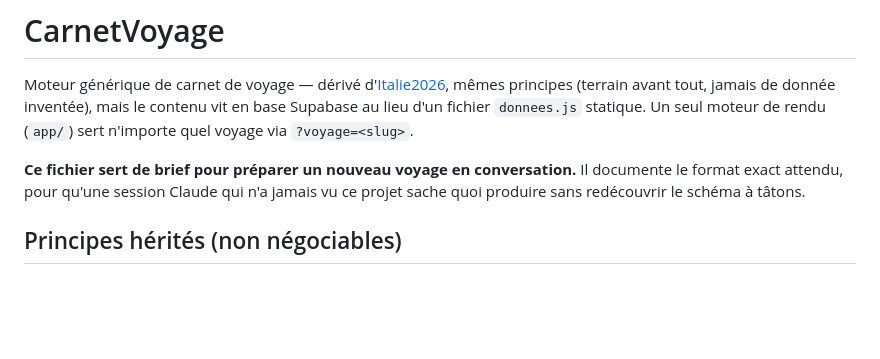
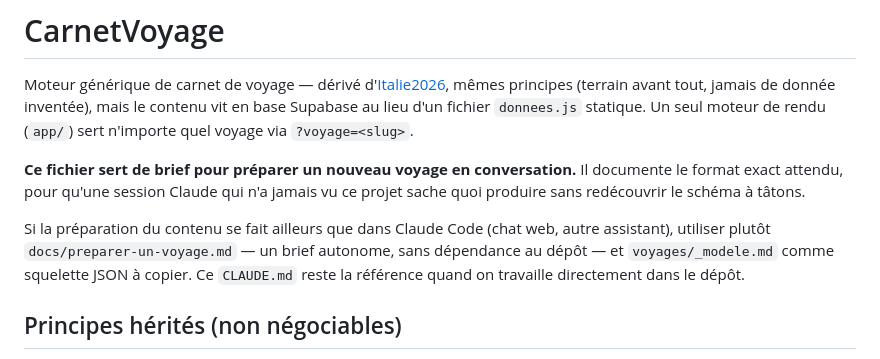
Before and after one commit to sebbourguignon/CarnetVoyage, a Markdown page: CLAUDE.md, the part around the change. Drawn GitHub-style; blank space fills up the shorter version.

```diff
--- a/CLAUDE.md
+++ b/CLAUDE.md
@@ -8,6 +8,12 @@ Un seul moteur de rendu (`app/`) sert n'importe quel voyage via `?voyage=<slug>`
 **Ce fichier sert de brief pour préparer un nouveau voyage en conversation.**
 Il documente le format exact attendu, pour qu'une session Claude qui n'a
 jamais vu ce projet sache quoi produire sans redécouvrir le schéma à tâtons.
+
+Si la préparation du contenu se fait ailleurs que dans Claude Code (chat
+web, autre assistant), utiliser plutôt `docs/preparer-un-voyage.md` — un
+brief autonome, sans dépendance au dépôt — et `voyages/_modele.md` comme
+squelette JSON à copier. Ce `CLAUDE.md` reste la référence quand on
+travaille directement dans le dépôt.
 
 ## Principes hérités (non négociables)
 
```
Also changed, not shown: docs/preparer-un-voyage.md (added, +146 -0 lines), voyages/_modele.md (added, +105 -0 lines).
